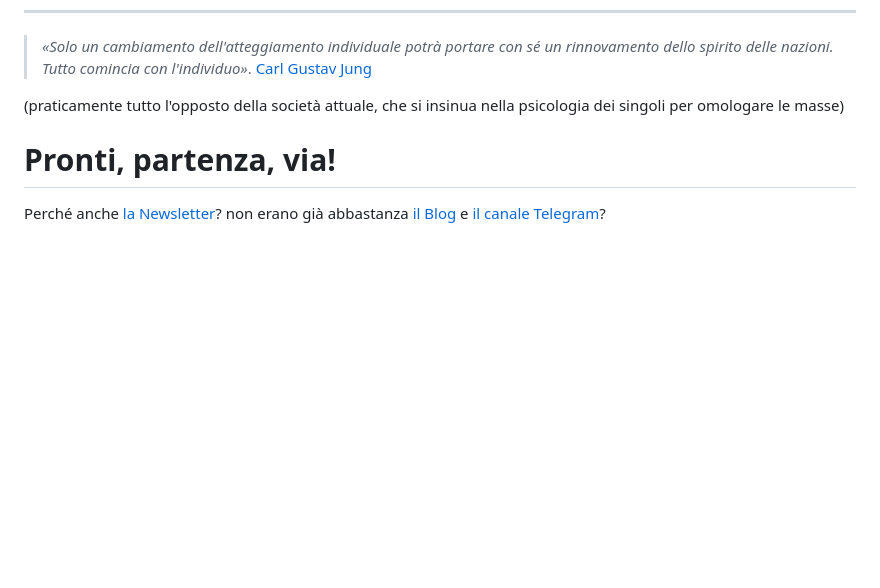
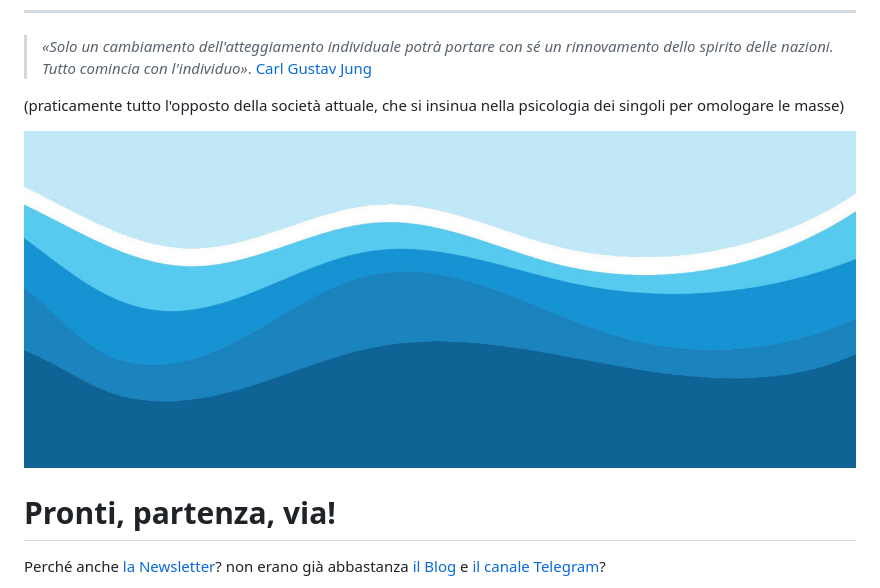
Before and after one commit to yuridiprodo/yuridiprodo.github.io, a Markdown page: newsletter/01.md, the part around the change. Drawn GitHub-style; blank space fills up the shorter version.

Commit message:
aggiunta immagine a prima newsletter

```diff
--- a/newsletter/01.md
+++ b/newsletter/01.md
@@ -15,6 +15,8 @@ Intanto, buona lettura.
 > *«Solo un cambiamento dell'atteggiamento individuale potrà portare con sé un rinnovamento dello spirito delle nazioni. Tutto comincia con l'individuo»*.  [Carl Gustav Jung](https://amzn.to/42AvFPx)
 
 (praticamente tutto l'opposto della società attuale, che si insinua nella psicologia dei singoli per omologare le masse)
+
+![Onda Libera ~ immagine di copertina](/img/onda-libera-sfondo-stretto.jpg)
 
 # Pronti, partenza, via!
 
```
